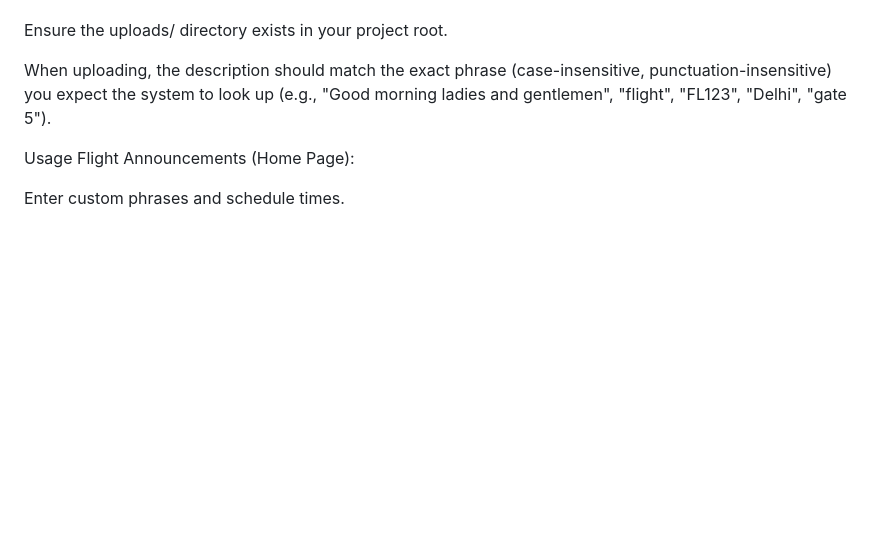
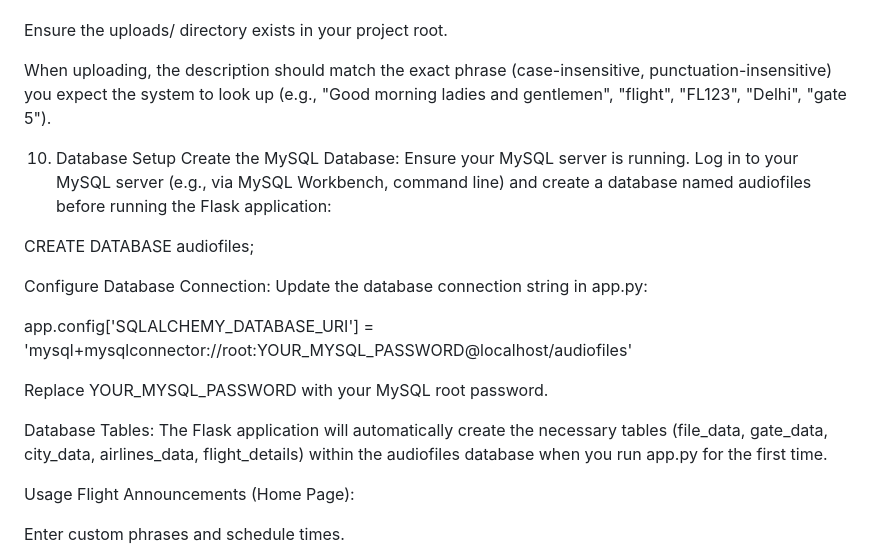
Before and after one commit to C0Aditya/Automatic-Flight-Announcement-System, a Markdown page: README.md, the part around the change. GitHub-like rendering; blank space fills up the shorter version.

```diff
--- a/README.md
+++ b/README.md
@@ -142,6 +142,23 @@ Ensure the uploads/ directory exists in your project root.
 
 When uploading, the description should match the exact phrase (case-insensitive, punctuation-insensitive) you expect the system to look up (e.g., "Good morning ladies and gentlemen", "flight", "FL123", "Delhi", "gate 5").
 
+10. Database Setup
+Create the MySQL Database:
+Ensure your MySQL server is running. Log in to your MySQL server (e.g., via MySQL Workbench, command line) and create a database named audiofiles before running the Flask application:
+
+CREATE DATABASE audiofiles;
+
+Configure Database Connection:
+Update the database connection string in app.py:
+
+app.config['SQLALCHEMY_DATABASE_URI'] = 'mysql+mysqlconnector://root:YOUR_MYSQL_PASSWORD@localhost/audiofiles'
+
+Replace YOUR_MYSQL_PASSWORD with your MySQL root password.
+
+Database Tables:
+The Flask application will automatically create the necessary tables (file_data, gate_data, city_data, airlines_data, flight_details) within the audiofiles database when you run app.py for the first time.
+
+
 Usage
 Flight Announcements (Home Page):
 
```
